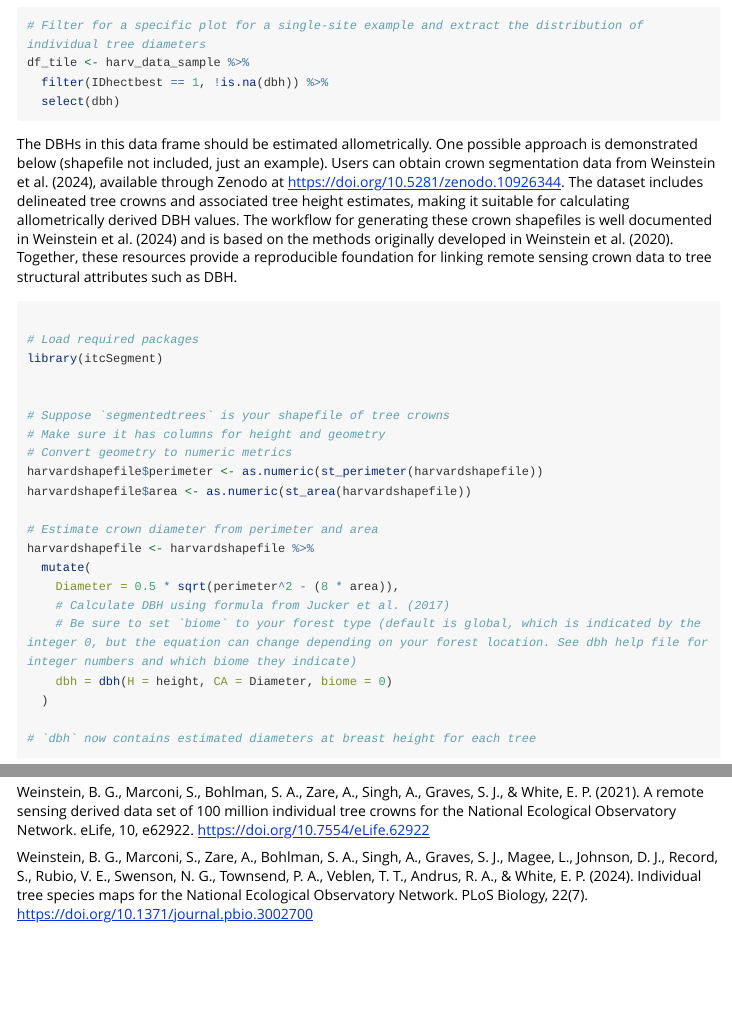
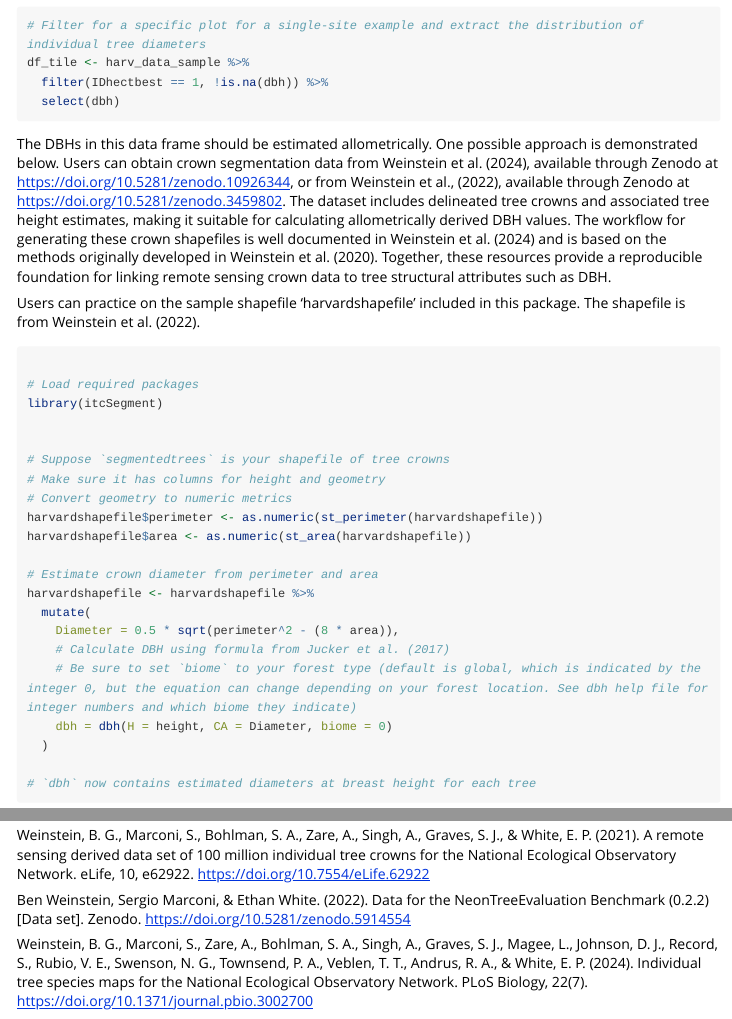
Before and after one commit to ForestScaling/ScalingFromSkypackage, an R Markdown document (vignettes/Estimating_Forest_Size-Abundance_Parameters.Rmd): the page in a window 1100 px wide, from 1330 px down, and a second part further down, joined at a grey line. Rendered offline with R 4.5, knitr and Pandoc, with nearby package versions; code that draws random numbers runs with fixed seeds of ours; some code elsewhere in the file could not run offline; long lines of code are wrapped.

Commit message:
added example segmented ForestGEO shapefile

````diff
--- a/vignettes/Estimating_Forest_Size-Abundance_Parameters.Rmd
+++ b/vignettes/Estimating_Forest_Size-Abundance_Parameters.Rmd
@@ -63,7 +63,9 @@ df_tile <- harv_data_sample %>%
   select(dbh)
 ```
 
-The DBHs in this data frame should be estimated allometrically. One possible approach is demonstrated below (shapefile not included, just an example). Users can obtain crown segmentation data from Weinstein et al. (2024), available through Zenodo at https://doi.org/10.5281/zenodo.10926344. The dataset includes delineated tree crowns and associated tree height estimates, making it suitable for calculating allometrically derived DBH values. The workflow for generating these crown shapefiles is well documented in Weinstein et al. (2024) and is based on the methods originally developed in Weinstein et al. (2020). Together, these resources provide a reproducible foundation for linking remote sensing crown data to tree structural attributes such as DBH.
+The DBHs in this data frame should be estimated allometrically. One possible approach is demonstrated below. Users can obtain crown segmentation data from Weinstein et al. (2024), available through Zenodo at https://doi.org/10.5281/zenodo.10926344, or from Weinstein et al., (2022), available through Zenodo at https://doi.org/10.5281/zenodo.3459802. The dataset includes delineated tree crowns and associated tree height estimates, making it suitable for calculating allometrically derived DBH values. The workflow for generating these crown shapefiles is well documented in Weinstein et al. (2024) and is based on the methods originally developed in Weinstein et al. (2020). Together, these resources provide a reproducible foundation for linking remote sensing crown data to tree structural attributes such as DBH.
+
+Users can practice on the sample shapefile 'harvardshapefile' included in this package. The shapefile is from Weinstein et al. (2022).
 
 ```{r eval = FALSE}
 
@@ -377,4 +379,6 @@ Weinstein, B. G., Marconi, S., Aubry‐Kientz, M., Vincent, G., Senyondo, H., &
 
 Weinstein, B. G., Marconi, S., Bohlman, S. A., Zare, A., Singh, A., Graves, S. J., & White, E. P. (2021). A remote sensing derived data set of 100 million individual tree crowns for the National Ecological Observatory Network. eLife, 10, e62922. https://doi.org/10.7554/eLife.62922
 
+Ben Weinstein, Sergio Marconi, & Ethan White. (2022). Data for the NeonTreeEvaluation Benchmark (0.2.2) [Data set]. Zenodo. https://doi.org/10.5281/zenodo.5914554
+
 Weinstein, B. G., Marconi, S., Zare, A., Bohlman, S. A., Singh, A., Graves, S. J., Magee, L., Johnson, D. J., Record, S., Rubio, V. E., Swenson, N. G., Townsend, P. A., Veblen, T. T., Andrus, R. A., & White, E. P. (2024). Individual tree species maps for the National Ecological Observatory Network. PLoS Biology, 22(7). https://doi.org/10.1371/journal.pbio.3002700
````
Also changed, not shown: R/data.R (+1 -1 lines), R/harvardshapefile.R (added, +49 -0 lines), data/harvardshapefile.rda (added), 4 other files.
